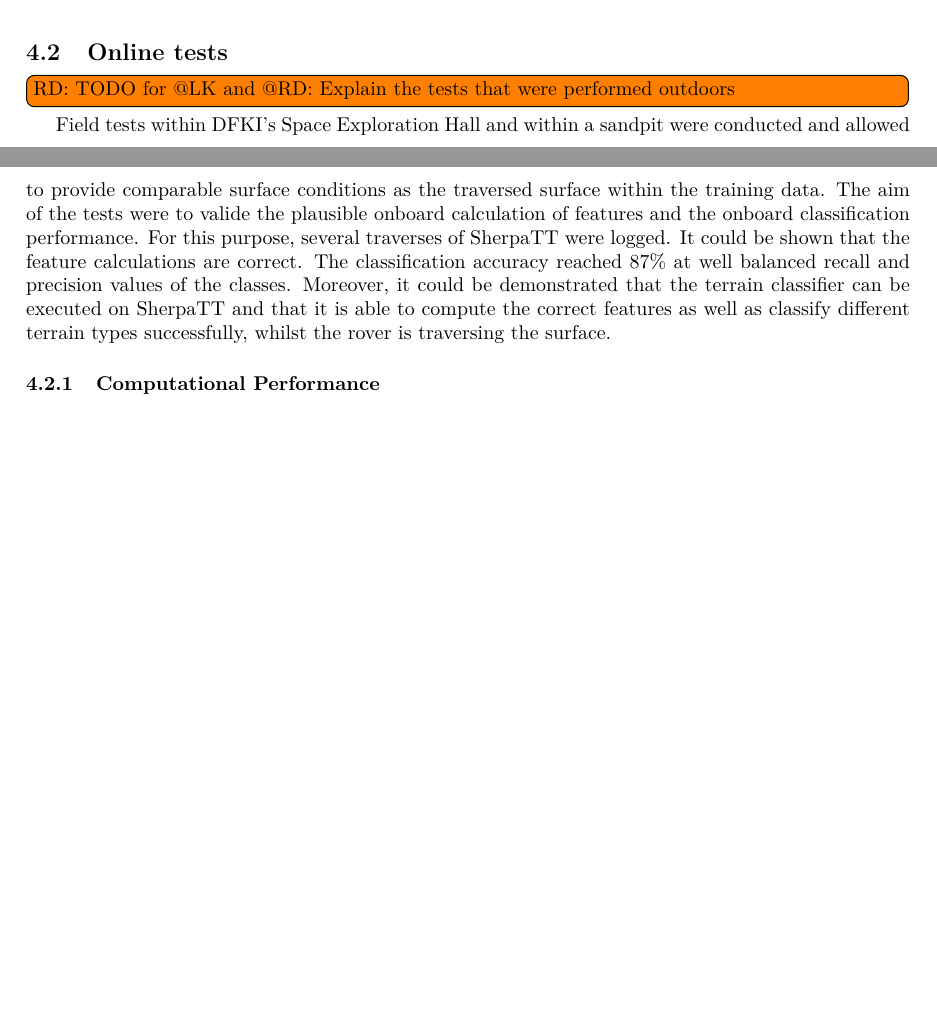
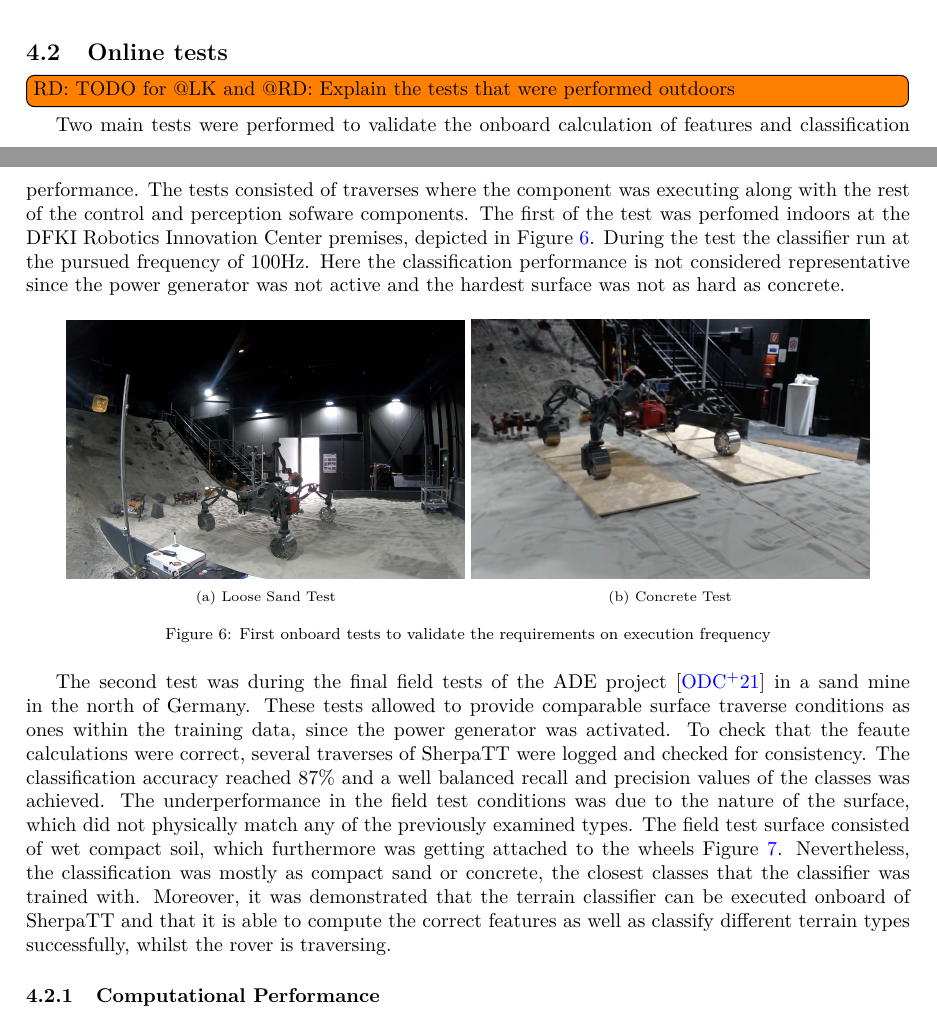
Before and after one commit to Rauldg/terrain_classifier_paper, a LaTeX paper (paper/sherpatt_terrain_classifier.tex): two parts of pages 7 and 8 of 9 before the commit and two parts of pages 7 and 8 of 10 after it, joined at a grey line, cut so that both start at the same text, the shorter picture padded with empty space. Compiled offline with pdfLaTeX.

Commit message:
Online tests update

```diff
--- a/paper/sherpatt_terrain_classifier.tex
+++ b/paper/sherpatt_terrain_classifier.tex
@@ -307,5 +309,31 @@ To visualize the achieved data separation the components of a LDA are plotted .
 \subsection{Online tests}
 \todo[inline]{RD: TODO for @LK and @RD: Explain the tests that were performed outdoors}
 
-Field tests within DFKI's Space Exploration Hall and within a sandpit were conducted and allowed to provide comparable surface conditions as the traversed surface within the training data. The aim of the tests were to valide the plausible onboard calculation of features and the onboard classification performance. For this purpose, several traverses of SherpaTT were logged. It could be shown that the feature calculations are correct. The classification accuracy reached 87\% at well balanced recall and precision values of the classes.
-Moreover, it could be demonstrated that the terrain classifier can be executed on SherpaTT and that it is able to compute the correct features as well as classify different terrain types successfully, whilst the rover is traversing the surface.
+Two main tests were performed to validate the onboard calculation of features and classification performance.
+The tests consisted of traverses where the component was executing along with the rest of the control and perception sofware components.
+The first of the test was perfomed indoors at the DFKI Robotics Innovation Center premises, depicted in Figure~\ref{fig:sh-tests}.
+During the test the classifier run at the pursued frequency of 100Hz.
+Here the classification performance is not considered representative since the power generator was not active and the hardest surface was not as hard as concrete.
+
+\begin{figure}[!htb]
+    \centering
+    \begin{subfigure}[t]{0.45\textwidth}
+        \includegraphics[width=\textwidth]{../figures/spacehall.png}
+        \caption{Loose Sand Test}
+    \end{subfigure}
+    \begin{subfigure}[t]{0.45\textwidth}
+        \includegraphics[width=\textwidth]{../figures/spacehallconcrete.png}
+        \caption{Concrete Test}
+    \end{subfigure}
+    \caption{First onboard tests to validate the requirements on execution frequency}
+    \label{fig:sh-tests}
+\end{figure}
+
+The second test was during the final field tests of the ADE project \cite{ocon2021} in a sand mine in the north of Germany.
+These tests allowed to provide comparable surface traverse conditions as ones within the training data, since the power generator was activated.
+To check that the feaute calculations were correct, several traverses of SherpaTT were logged and checked for consistency.
+The classification accuracy reached 87\% and a well balanced recall and precision values of the classes was achieved.
+The underperformance in the field test conditions was due to the nature of the surface, which did not physically match any of the previously examined types.
+The field test surface consisted of wet compact soil, which furthermore was getting attached to the wheels Figure~\ref{fig:finaltest}.
+Nevertheless, the classification was mostly as compact sand or concrete, the closest classes that the classifier was trained with.
+Moreover, it was demonstrated that the terrain classifier can be executed onboard of SherpaTT and that it is able to compute the correct features as well as classify different terrain types successfully, whilst the rover is traversing.
@@ -312,3 +346,5 @@ Moreover, it could be demonstrated that the terrain classifier can be executed o
+ \label{fig:finaltest}
+\end{figure}
 
 
 \subsubsection{Computational Performance}
```
Also changed, not shown: paper/sherpatt_terrain_classifier.bib (+12 -0 lines), figures/sandmine.png (added), figures/spacehall.png (added), figures/spacehall2.jpg (added), figures/spacehallconcrete.png (added), paper/sherpatt_terrain_classifier.tex (8 more changed lines).
